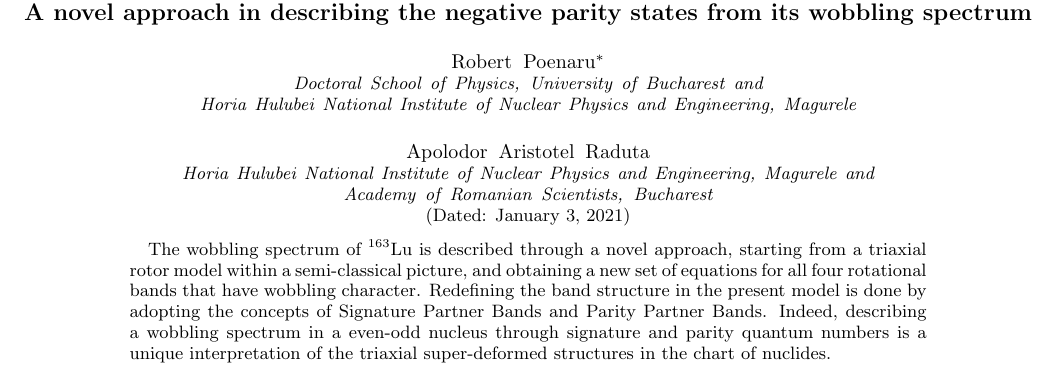
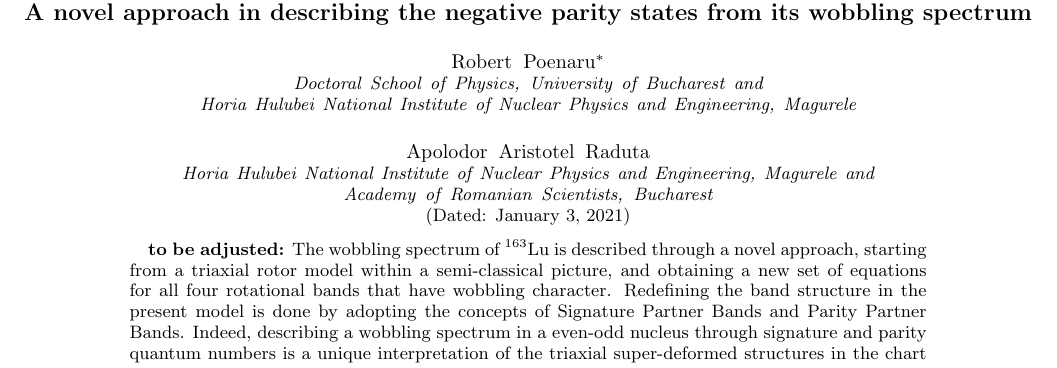
Before and after one commit to basavyr/Lu-163-SymmetryPartners, a LaTeX paper (my_prc.tex): part of page 1 of 7, cut so that both start at the same text. Compiled offline with pdfLaTeX.

Commit message:
Updates from Overleaf

```diff
--- a/my_prc.tex
+++ b/my_prc.tex
@@ -32,7 +32,7 @@
 \date{\today}
 
 \begin{abstract}
-The wobbling spectrum of $^{163}$Lu is described through a novel approach, starting from a triaxial rotor model within a semi-classical picture, and obtaining a new set of equations for all four rotational bands that have wobbling character. Redefining the band structure in the present model is done by adopting the concepts of Signature Partner Bands and Parity Partner Bands. Indeed, describing a wobbling spectrum in a even-odd nucleus through signature and parity quantum numbers is a unique interpretation of the triaxial super-deformed structures in the chart of nuclides.
+\textbf{to be adjusted:} The wobbling spectrum of $^{163}$Lu is described through a novel approach, starting from a triaxial rotor model within a semi-classical picture, and obtaining a new set of equations for all four rotational bands that have wobbling character. Redefining the band structure in the present model is done by adopting the concepts of Signature Partner Bands and Parity Partner Bands. Indeed, describing a wobbling spectrum in a even-odd nucleus through signature and parity quantum numbers is a unique interpretation of the triaxial super-deformed structures in the chart of nuclides.
 \end{abstract}
 
 \maketitle
```
